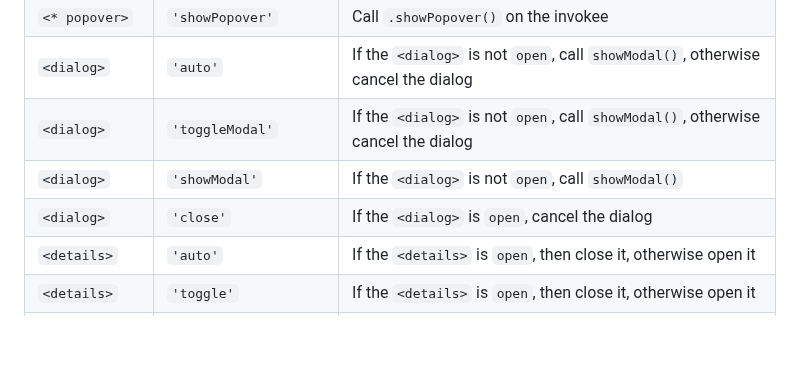
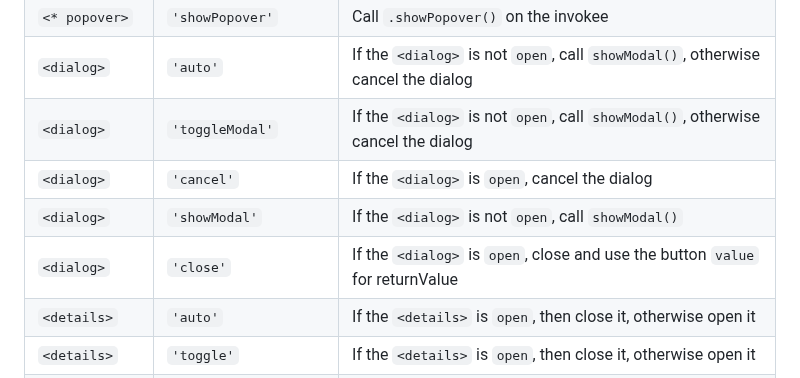
Before and after one commit to keithamus/invokers-polyfill, a Markdown page: README.md, the part around the change. GitHub-like rendering; blank space fills up the shorter version.

Commit message:
add <dialog> cancel, clarify close actually closes

```diff
--- a/README.md
+++ b/README.md
@@ -362,8 +362,9 @@ that this list is ordered and higher rules take precedence:
 | `<* popover>`   | `'showPopover'`       | Call `.showPopover()` on the invokee                                                 |
 | `<dialog>`      | `'auto'`              | If the `<dialog>` is not `open`, call `showModal()`, otherwise cancel the dialog     |
 | `<dialog>`      | `'toggleModal'`       | If the `<dialog>` is not `open`, call `showModal()`, otherwise cancel the dialog     |
+| `<dialog>`      | `'cancel'`            | If the `<dialog>` is `open`, cancel the dialog                                       |
 | `<dialog>`      | `'showModal'`         | If the `<dialog>` is not `open`, call `showModal()`                                  |
-| `<dialog>`      | `'close'`             | If the `<dialog>` is `open`, cancel the dialog                                       |
+| `<dialog>`      | `'close'`             | If the `<dialog>` is `open`, close and use the button `value` for returnValue        |
 | `<details>`     | `'auto'`              | If the `<details>` is `open`, then close it, otherwise open it                       |
 | `<details>`     | `'toggle'`            | If the `<details>` is `open`, then close it, otherwise open it                       |
 | `<details>`     | `'open'`              | If the `<details>` is not `open`, then open it                                       |
```
